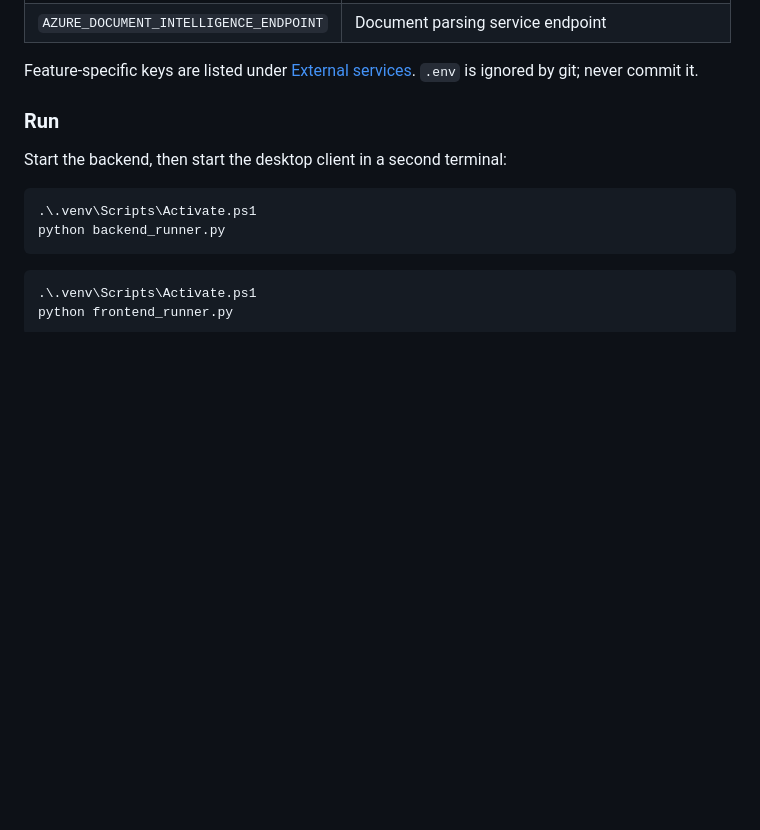
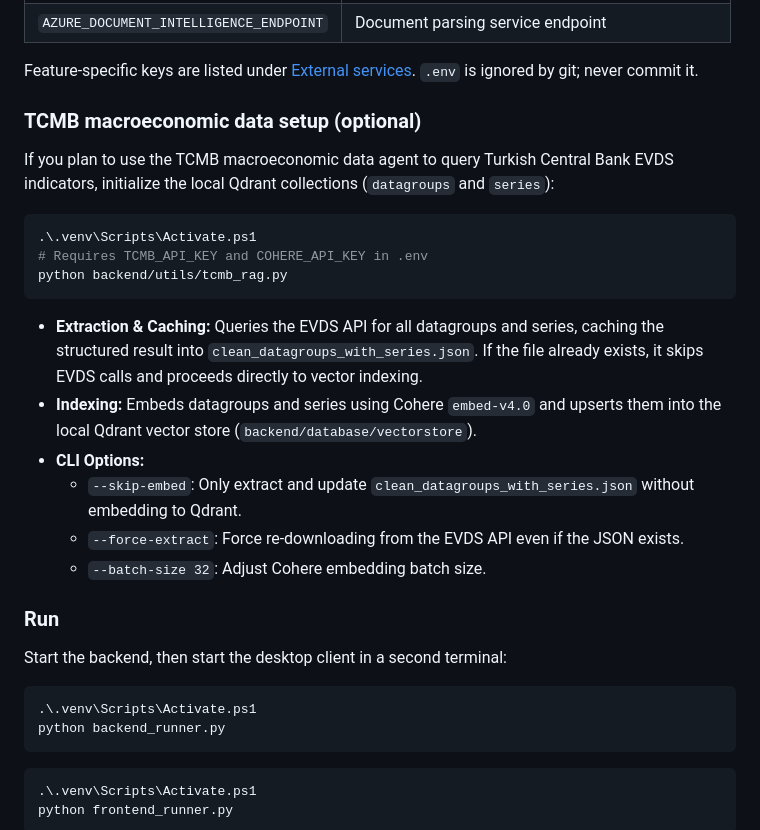
Before and after one commit to NebulAICompany/AIris, a Markdown page: README.md, the part around the change. Drawn GitHub-style; blank space fills up the shorter version.

Commit message:
added architecture details to archtiecture.md and setup instructions to readme for tcmb

````diff
--- a/README.md
+++ b/README.md
@@ -92,6 +92,23 @@ The backend creates its provider clients at startup, so these values must be pre
 | `AZURE_DOCUMENT_INTELLIGENCE_ENDPOINT` | Document parsing service endpoint |
 
 Feature-specific keys are listed under [External services](#external-services). `.env` is ignored by git; never commit it.
+
+### TCMB macroeconomic data setup (optional)
+
+If you plan to use the TCMB macroeconomic data agent to query Turkish Central Bank EVDS indicators, initialize the local Qdrant collections (`datagroups` and `series`):
+
+```powershell
+.\.venv\Scripts\Activate.ps1
+# Requires TCMB_API_KEY and COHERE_API_KEY in .env
+python backend/utils/tcmb_rag.py
+```
+
+- **Extraction & Caching:** Queries the EVDS API for all datagroups and series, caching the structured result into `clean_datagroups_with_series.json`. If the file already exists, it skips EVDS calls and proceeds directly to vector indexing.
+- **Indexing:** Embeds datagroups and series using Cohere `embed-v4.0` and upserts them into the local Qdrant vector store (`backend/database/vectorstore`).
+- **CLI Options:**
+  - `--skip-embed`: Only extract and update `clean_datagroups_with_series.json` without embedding to Qdrant.
+  - `--force-extract`: Force re-downloading from the EVDS API even if the JSON exists.
+  - `--batch-size 32`: Adjust Cohere embedding batch size.
 
 ### Run
 
````
Also changed, not shown: ARCHITECTURE.md (+15 -0 lines).
